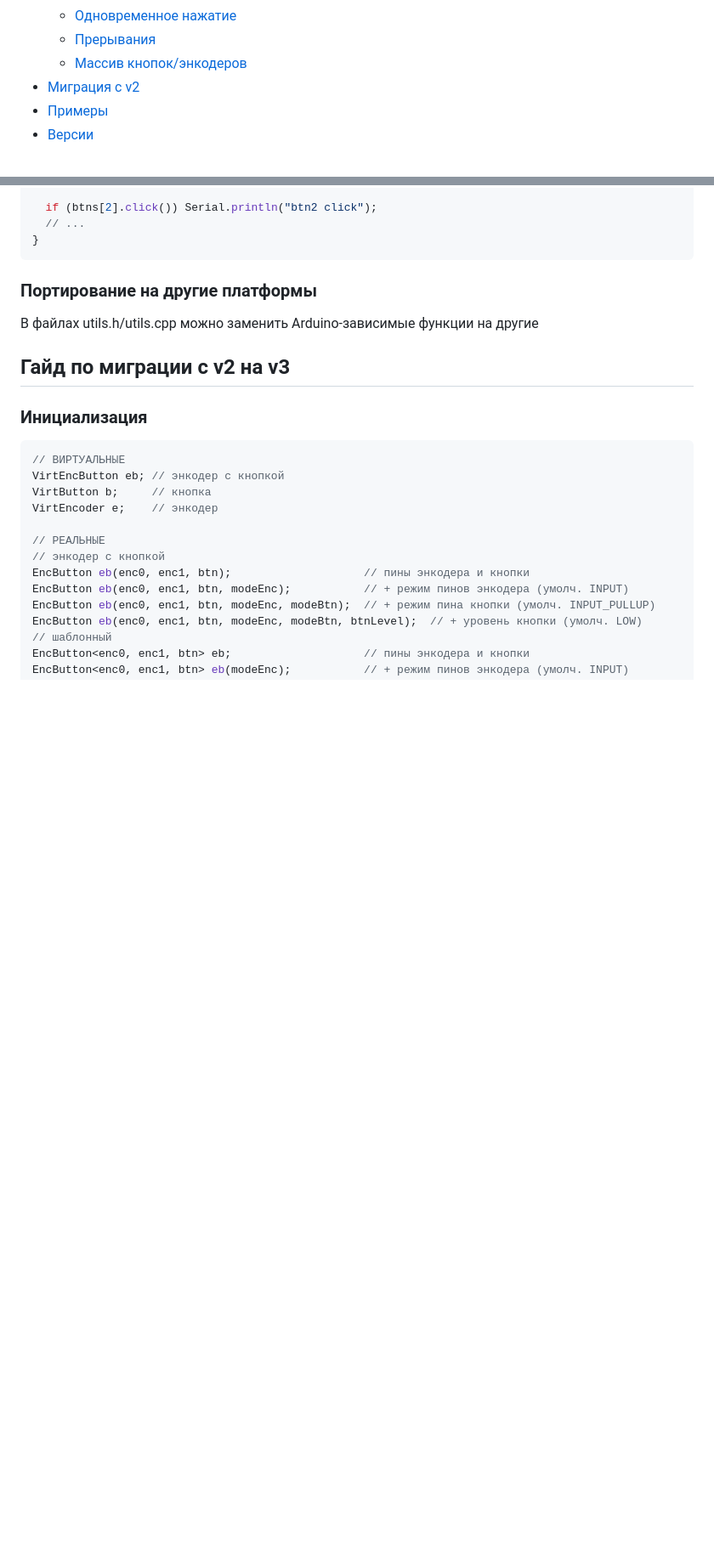
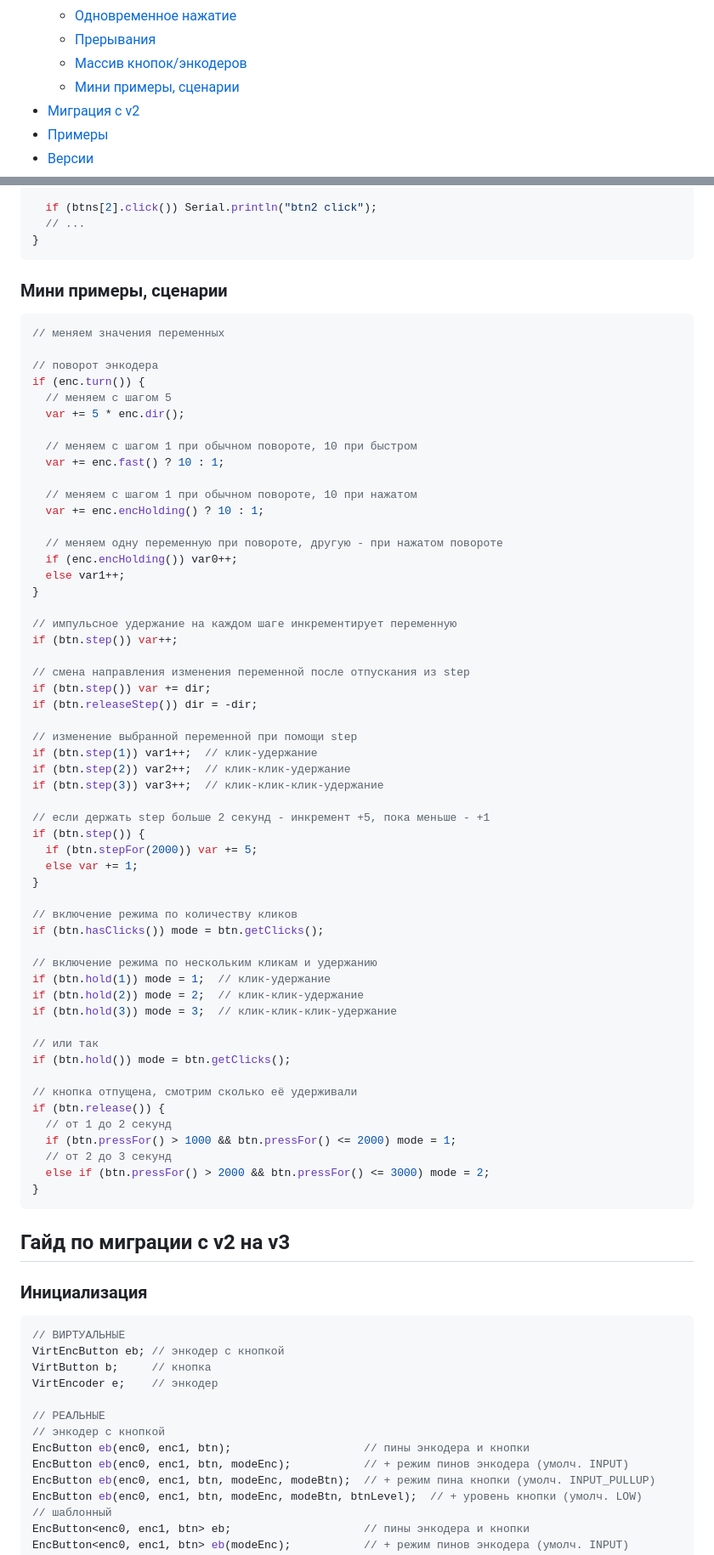
Before and after one commit to GyverLibs/EncButton, a Markdown page: README.md, 2 parts joined by grey strips. Shown at 85% size. Rendered like a GitHub page; blank space fills up the shorter version.

````diff
--- a/README.md
+++ b/README.md
@@ -58,6 +59,7 @@
   - [Одновременное нажатие](#double)
   - [Прерывания](#isr)
   - [Массив кнопок/энкодеров](#array)
+  - [Мини примеры, сценарии](#examples-mini)
 - [Миграция с v2](#migrate)
 - [Примеры](#example)
 - [Версии](#versions)
@@ -1175,8 +1177,65 @@ void loop() {
 }
 ```
 
-### Портирование на другие платформы
-В файлах utils.h/utils.cpp можно заменить Arduino-зависимые функции на другие
+<a id="examples-mini"></a>
+
+### Мини примеры, сценарии
+```cpp
+// меняем значения переменных
+
+// поворот энкодера
+if (enc.turn()) {
+  // меняем с шагом 5
+  var += 5 * enc.dir();
+
+  // меняем с шагом 1 при обычном повороте, 10 при быстром
+  var += enc.fast() ? 10 : 1;
+
+  // меняем с шагом 1 при обычном повороте, 10 при нажатом
+  var += enc.encHolding() ? 10 : 1;
+
+  // меняем одну переменную при повороте, другую - при нажатом повороте
+  if (enc.encHolding()) var0++;
+  else var1++;
+}
+
+// импульсное удержание на каждом шаге инкрементирует переменную
+if (btn.step()) var++;
+
+// смена направления изменения переменной после отпускания из step
+if (btn.step()) var += dir;
+if (btn.releaseStep()) dir = -dir;
+
+// изменение выбранной переменной при помощи step
+if (btn.step(1)) var1++;  // клик-удержание
+if (btn.step(2)) var2++;  // клик-клик-удержание
+if (btn.step(3)) var3++;  // клик-клик-клик-удержание
+
+// если держать step больше 2 секунд - инкремент +5, пока меньше - +1
+if (btn.step()) {
+  if (btn.stepFor(2000)) var += 5;
+  else var += 1;
+}
+
+// включение режима по количеству кликов
+if (btn.hasClicks()) mode = btn.getClicks();
+
+// включение режима по нескольким кликам и удержанию
+if (btn.hold(1)) mode = 1;  // клик-удержание
+if (btn.hold(2)) mode = 2;  // клик-клик-удержание
+if (btn.hold(3)) mode = 3;  // клик-клик-клик-удержание
+
+// или так
+if (btn.hold()) mode = btn.getClicks();
+
+// кнопка отпущена, смотрим сколько её удерживали
+if (btn.release()) {
+  // от 1 до 2 секунд
+  if (btn.pressFor() > 1000 && btn.pressFor() <= 2000) mode = 1;
+  // от 2 до 3 секунд
+  else if (btn.pressFor() > 2000 && btn.pressFor() <= 3000) mode = 2;
+}
+```
 
 <a id="migrate"></a>
 
````
Also changed, not shown: other parts of README.md (+4 -3 lines).
